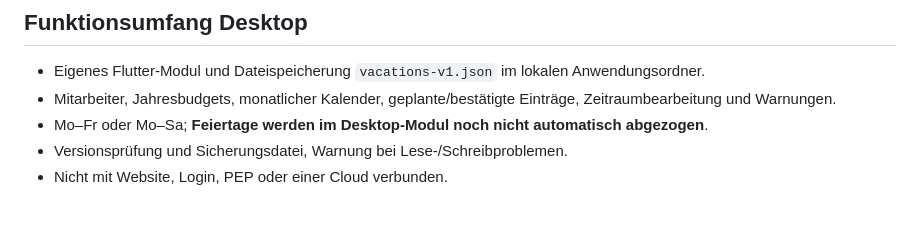
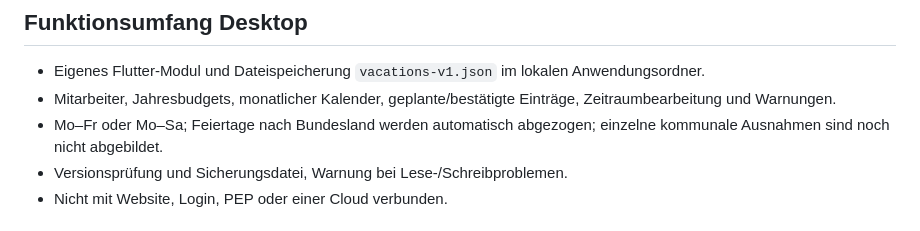
Before and after one commit to alexanderohm-netizen/ladenfluss-site, a Markdown page: docs/urlaubsplaner-v1.md, the part around the change. Rendered like a GitHub page.

Commit message:
Document holiday-aware vacation calculations on web and desktop

```diff
--- a/docs/urlaubsplaner-v1.md
+++ b/docs/urlaubsplaner-v1.md
@@ -22,7 +22,7 @@ Der Urlaubsplaner ist **kostenlos**:
 ## Funktionsumfang Desktop
 - Eigenes Flutter-Modul und Dateispeicherung `vacations-v1.json` im lokalen Anwendungsordner.
 - Mitarbeiter, Jahresbudgets, monatlicher Kalender, geplante/bestätigte Einträge, Zeitraumbearbeitung und Warnungen.
-- Mo–Fr oder Mo–Sa; **Feiertage werden im Desktop-Modul noch nicht automatisch abgezogen**.
+- Mo–Fr oder Mo–Sa; Feiertage nach Bundesland werden automatisch abgezogen; einzelne kommunale Ausnahmen sind noch nicht abgebildet.
 - Versionsprüfung und Sicherungsdatei, Warnung bei Lese-/Schreibproblemen.
 - Nicht mit Website, Login, PEP oder einer Cloud verbunden.
 
```
